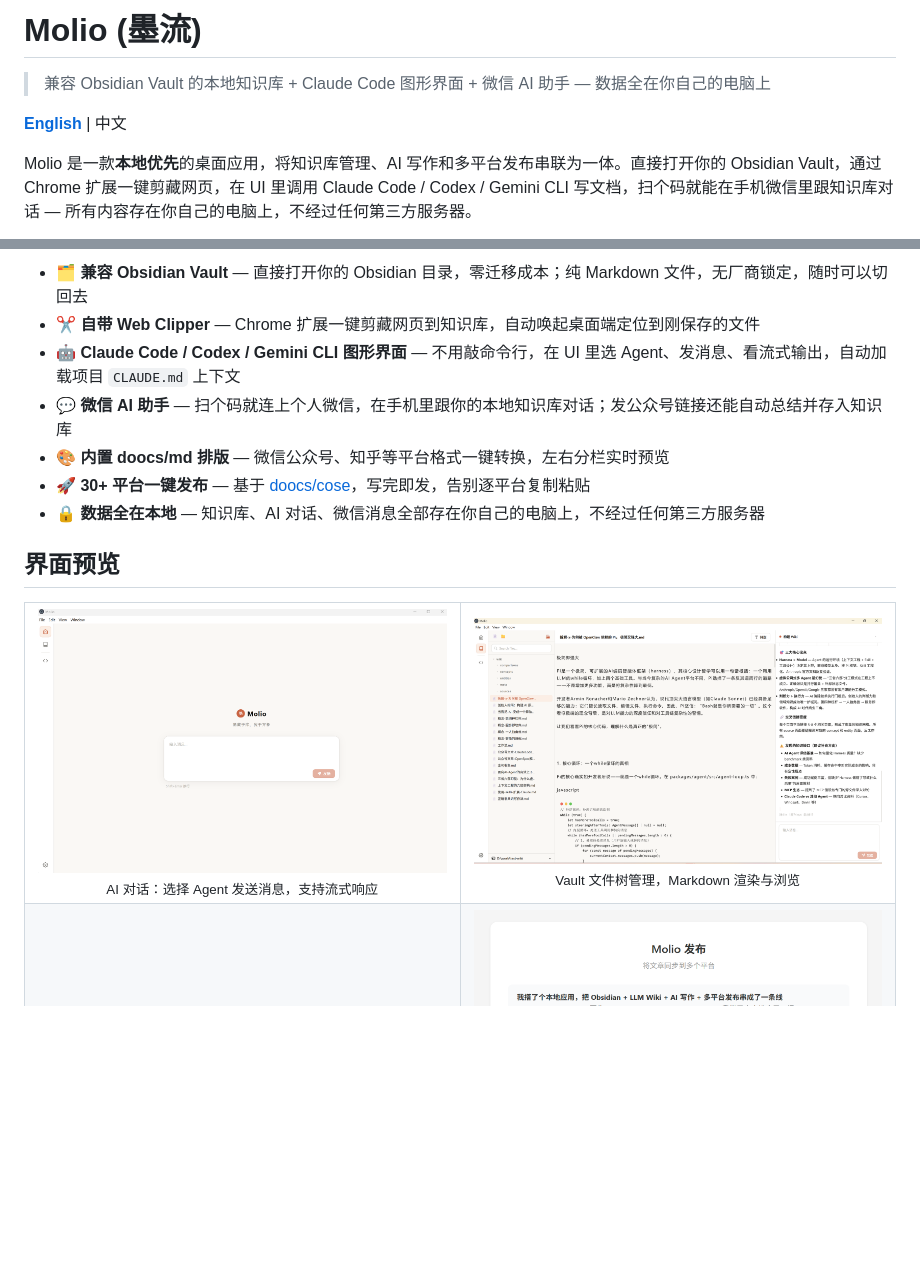
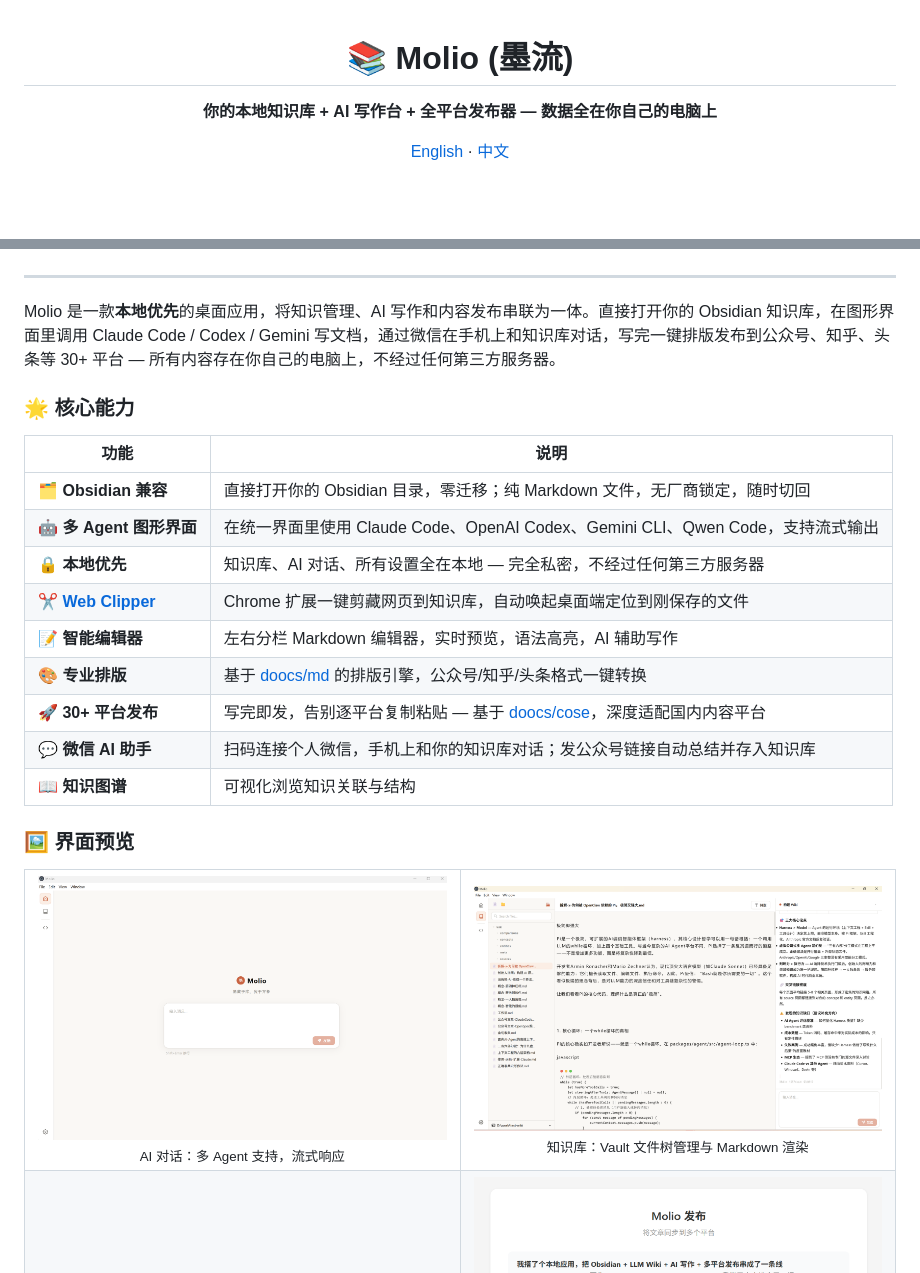
Before and after one commit to zhuzhaoyun/Molio, a Markdown page: README_zh.md, 2 parts joined by grey strips. GitHub-like rendering; blank space fills up the shorter version.

```diff
--- a/README_zh.md
+++ b/README_zh.md
@@ -1,8 +1,8 @@
-# Molio (墨流)
+<div align="center">
 
-> 兼容 Obsidian Vault 的本地知识库 + Claude Code 图形界面 + 微信 AI 助手 — 数据全在你自己的电脑上
+# 📚 Molio (墨流)
 
-**[English](README_EN.md)** | 中文
+**你的本地知识库 + AI 写作台 + 全平台发布器 — 数据全在你自己的电脑上**
 
-Molio 是一款**本地优先**的桌面应用，将知识库管理、AI 写作和多平台发布串联为一体。直接打开你的 Obsidian Vault，通过 Chrome 扩展一键剪藏网页，在 UI 里调用 Claude Code / Codex / Gemini CLI 写文档，扫个码就能在手机微信里跟知识库对话 — 所有内容存在你自己的电脑上，不经过任何第三方服务器。
+[English](README.md) · [中文](README_zh.md)
 
@@ -10,25 +13,37 @@ Molio 是一款**本地优先**的桌面应用，将知识库管理、AI 写作
 
-- **🗂️ 兼容 Obsidian Vault** — 直接打开你的 Obsidian 目录，零迁移成本；纯 Markdown 文件，无厂商锁定，随时可以切回去
-- **✂️ 自带 Web Clipper** — Chrome 扩展一键剪藏网页到知识库，自动唤起桌面端定位到刚保存的文件
-- **🤖 Claude Code / Codex / Gemini CLI 图形界面** — 不用敲命令行，在 UI 里选 Agent、发消息、看流式输出，自动加载项目 `CLAUDE.md` 上下文
-- **💬 微信 AI 助手** — 扫个码就连上个人微信，在手机里跟你的本地知识库对话；发公众号链接还能自动总结并存入知识库
-- **🎨 内置 doocs/md 排版** — 微信公众号、知乎等平台格式一键转换，左右分栏实时预览
-- **🚀 30+ 平台一键发布** — 基于 [doocs/cose](https://github.com/doocs/cose)，写完即发，告别逐平台复制粘贴
-- **🔒 数据全在本地** — 知识库、AI 对话、微信消息全部存在你自己的电脑上，不经过任何第三方服务器
+</div>
 
-## 界面预览
+---
+
+Molio 是一款**本地优先**的桌面应用，将知识管理、AI 写作和内容发布串联为一体。直接打开你的 Obsidian 知识库，在图形界面里调用 Claude Code / Codex / Gemini 写文档，通过微信在手机上和知识库对话，写完一键排版发布到公众号、知乎、头条等 30+ 平台 — 所有内容存在你自己的电脑上，不经过任何第三方服务器。
+
+### 🌟 核心能力
+
+| 功能 | 说明 |
+|------|------|
+| 🗂️ **Obsidian 兼容** | 直接打开你的 Obsidian 目录，零迁移；纯 Markdown 文件，无厂商锁定，随时切回 |
+| 🤖 **多 Agent 图形界面** | 在统一界面里使用 Claude Code、OpenAI Codex、Gemini CLI、Qwen Code，支持流式输出 |
+| 🔒 **本地优先** | 知识库、AI 对话、所有设置全在本地 — 完全私密，不经过任何第三方服务器 |
+| ✂️ **[Web Clipper](https://github.com/zhuzhaoyun/molio-connect)** | Chrome 扩展一键剪藏网页到知识库，自动唤起桌面端定位到刚保存的文件 |
+| 📝 **智能编辑器** | 左右分栏 Markdown 编辑器，实时预览，语法高亮，AI 辅助写作 |
+| 🎨 **专业排版** | 基于 [doocs/md](https://github.com/doocs/md) 的排版引擎，公众号/知乎/头条格式一键转换 |
+| 🚀 **30+ 平台发布** | 写完即发，告别逐平台复制粘贴 — 基于 [doocs/cose](https://github.com/doocs/cose)，深度适配国内内容平台 |
+| 💬 **微信 AI 助手** | 扫码连接个人微信，手机上和你的知识库对话；发公众号链接自动总结并存入知识库 |
+| 📖 **知识图谱** | 可视化浏览知识关联与结构 |
+
+### 🖼️ 界面预览
 
 <table>
   <tr>
     <td width="50%" align="center">
-      <img src="docs/img/main.png" alt="首页" width="100%" style="border-radius: 8px;" />
+      <img src="docs/img/main.png" alt="AI 对话" width="100%" style="border-radius: 8px;" />
       <br/>
-      <sub>AI 对话：选择 Agent 发送消息，支持流式响应</sub>
+      <sub>AI 对话：多 Agent 支持，流式响应</sub>
     </td>
     <td width="50%" align="center">
       <img src="docs/img/wiki_knowledge.png" alt="知识库" width="100%" style="border-radius: 8px;" />
       <br/>
-      <sub>Vault 文件树管理，Markdown 渲染与浏览</sub>
+      <sub>知识库：Vault 文件树管理与 Markdown 渲染</sub>
     </td>
   </tr>
   <tr>
```
Also changed, not shown: other parts of README_zh.md (+44 -32 lines), README.md (added, +173 -0 lines), docs/img/qrcode.png.
